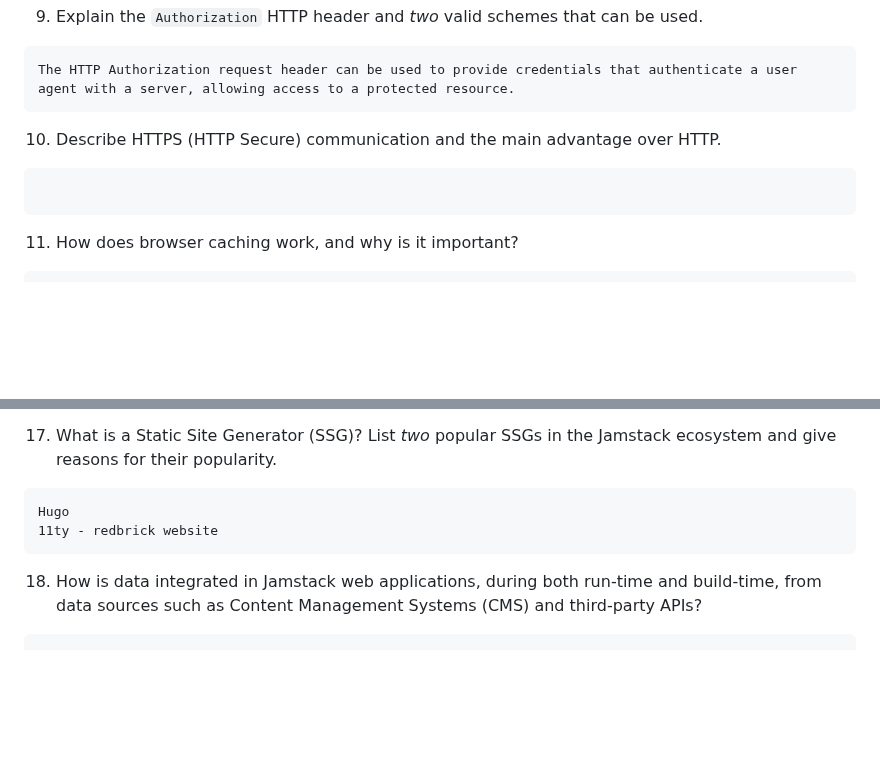
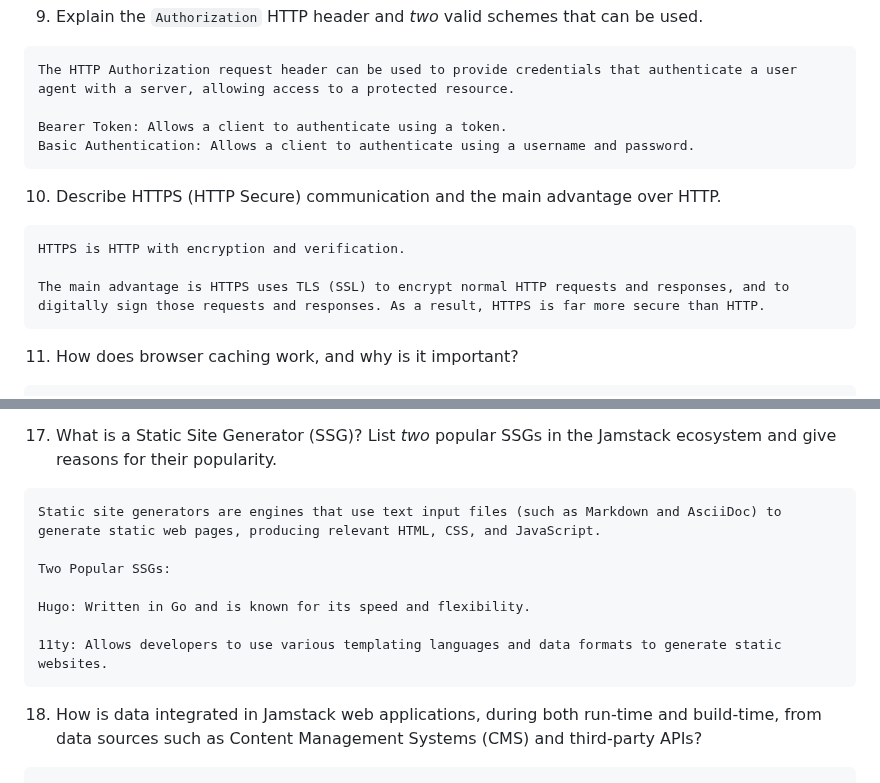
Before and after one commit to CheeseLad/redbrick-webmaster-exam-2024, a Markdown page: README.md, 2 parts joined by grey strips. Drawn GitHub-style; blank space fills up the shorter version.

Commit message:
updates resign

````diff
--- a/README.md
+++ b/README.md
@@ -83,12 +83,17 @@ Layered System
 
 ```
 The HTTP Authorization request header can be used to provide credentials that authenticate a user agent with a server, allowing access to a protected resource.
+
+Bearer Token: Allows a client to authenticate using a token.
+Basic Authentication: Allows a client to authenticate using a username and password.
 ```
 
 10. Describe HTTPS (HTTP Secure) communication and the main advantage over HTTP.
 
 ```
+HTTPS is HTTP with encryption and verification.
 
+The main advantage is HTTPS uses TLS (SSL) to encrypt normal HTTP requests and responses, and to digitally sign those requests and responses. As a result, HTTPS is far more secure than HTTP.
 ```
 
 11. How does browser caching work, and why is it important?
@@ -140,8 +145,13 @@ Jamstack, an acronym for JavaScript, APIs, and Markup, represents a modern web d
 17. What is a Static Site Generator (SSG)? List *two* popular SSGs in the Jamstack ecosystem and give reasons for their popularity.
 
 ```
-Hugo
-11ty - redbrick website
+Static site generators are engines that use text input files (such as Markdown and AsciiDoc) to generate static web pages, producing relevant HTML, CSS, and JavaScript.
+
+Two Popular SSGs:
+
+Hugo: Written in Go and is known for its speed and flexibility.
+
+11ty: Allows developers to use various templating languages and data formats to generate static websites.
 ```
 
 18. How is data integrated in Jamstack web applications, during both run-time and build-time, from data sources such as Content Management Systems (CMS) and third-party APIs?
````
